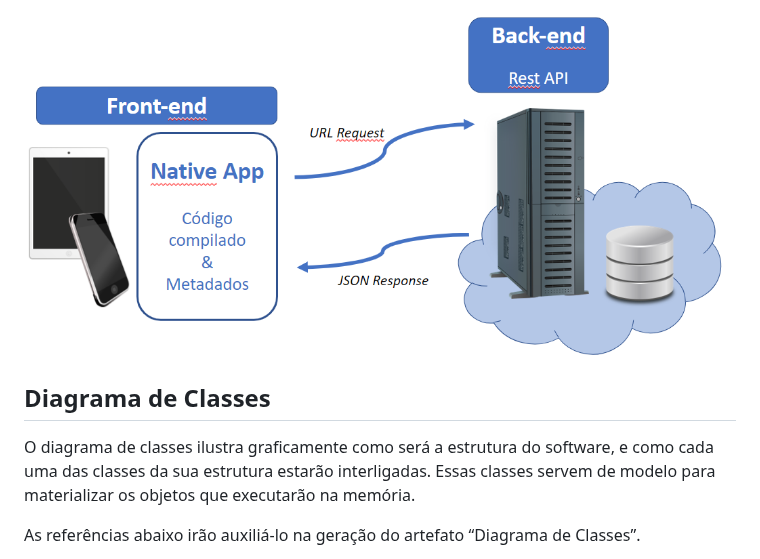
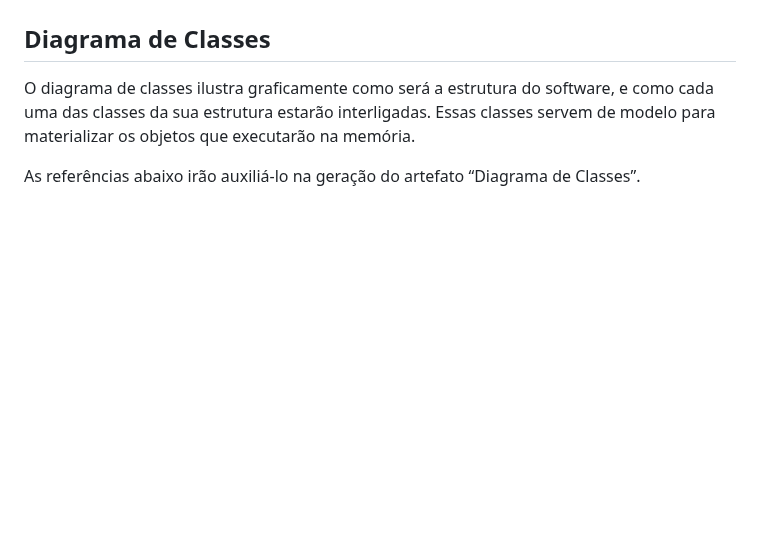
Before and after one commit to ICEI-PUC-Minas-PMV-ADS/pmv-ads-2024-1-e3-proj-mov-t6-pmv-ads-2024-1-e3-proj-versioncontrol, a Markdown page: docs/05-Arquitetura da Solução.md, the part around one of its changes. Drawn GitHub-style; blank space fills up the shorter version.

Commit message:
Update 05-Arquitetura da Solução.md
Definição de como o software é estruturado

```diff
--- a/docs/05-Arquitetura da Solução.md
+++ b/docs/05-Arquitetura da Solução.md
@@ -6,5 +7,4 @@ Definição de como o software é estruturado em termos dos componentes que faze
 
-![Arquitetura da Solução](img/02-mob-arch.png)
 
 ## Diagrama de Classes
 
```
Also changed, not shown: other parts of docs/05-Arquitetura da Solução.md (+1 -0 lines).
